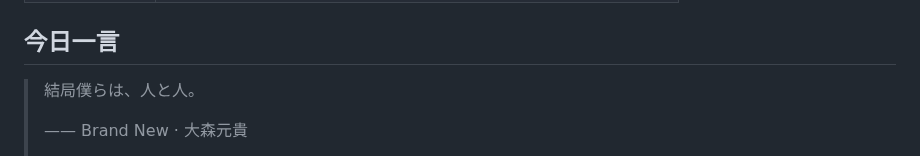
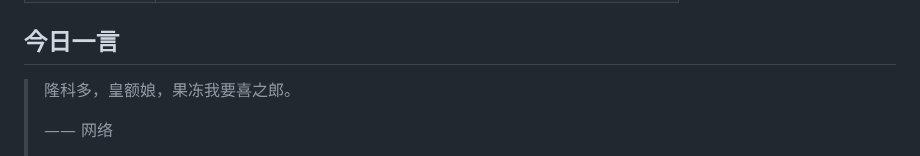
Before and after one commit to w1977-0/w1977-0, a Markdown page: README.md, the part around one of its changes. Drawn GitHub-style.

Commit message:
chore: update daily quote

```diff
--- a/README.md
+++ b/README.md
@@ -104,7 +104,7 @@ A consolidated index of educational, reading, and tooling references — with up
 ## 今日一言
 
 <!-- DAILY-QUOTE:START -->
-> 結局僕らは、人と人。
+> 隆科多，皇额娘，果冻我要喜之郎。
 >
-> —— Brand New · 大森元貴
+> —— 网络
 >
```
Also changed, not shown: other parts of README.md (+1 -1 lines).
